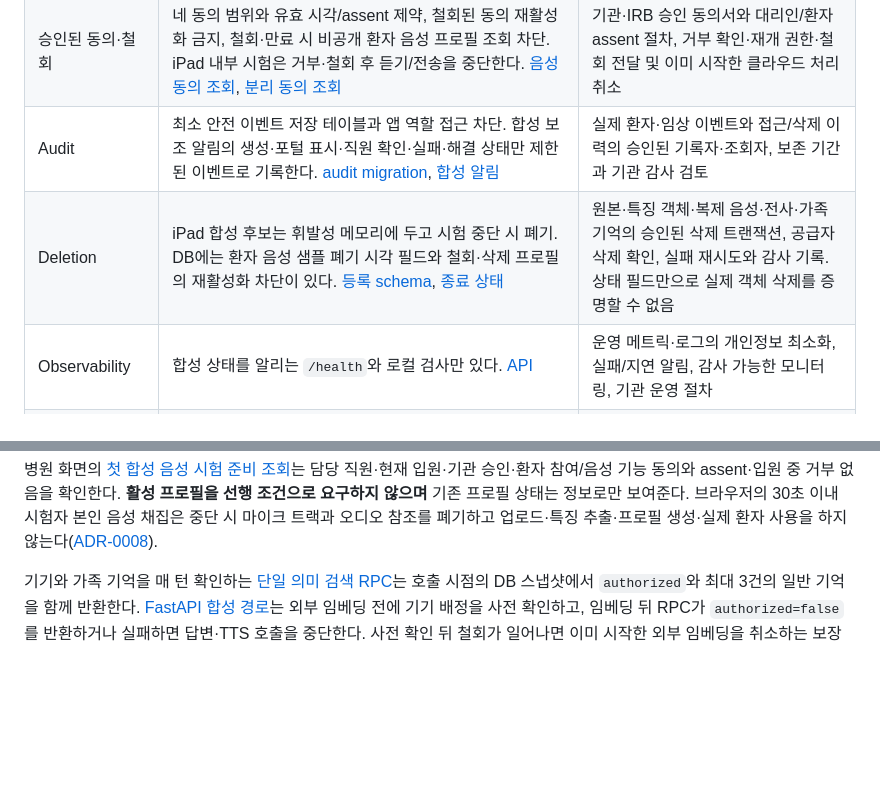
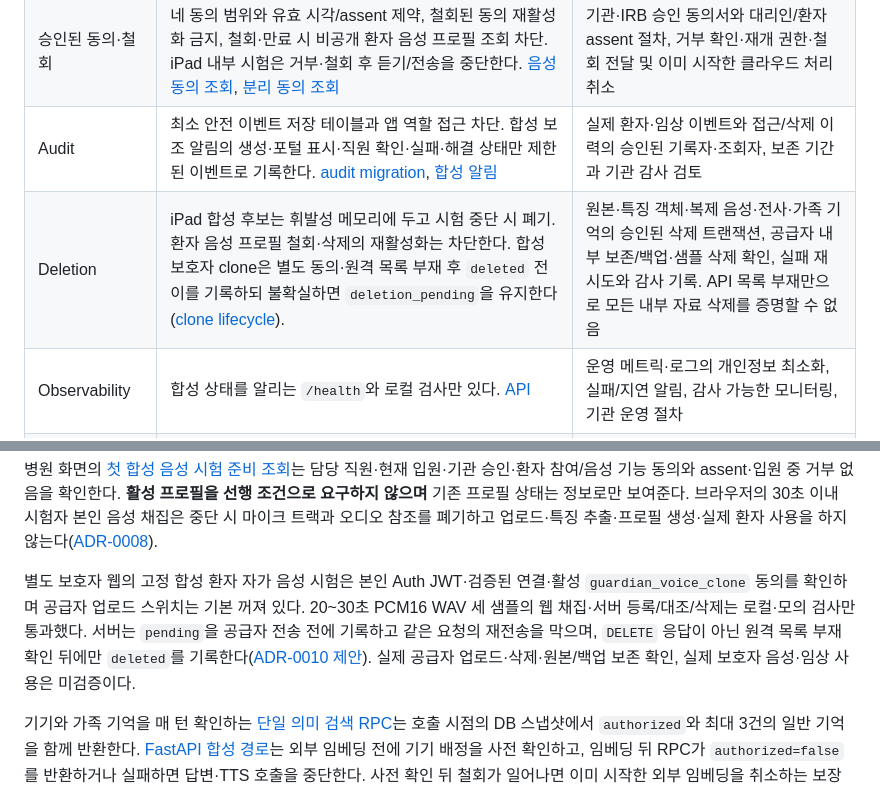
Before and after one commit to GracieRho/KoF5-TTS-delirium, a Markdown page: docs/delirium-familiar-voice/09-phase5-and-patient-trial-status.md, 2 parts joined by grey strips. Rendered like a GitHub page; blank space fills up the shorter version.

```diff
--- a/docs/delirium-familiar-voice/09-phase5-and-patient-trial-status.md
+++ b/docs/delirium-familiar-voice/09-phase5-and-patient-trial-status.md
@@ -7,7 +7,7 @@
 | Auth/role | Supabase Auth 직원·보호자 로그인 웹, 기관/담당 배정 RLS, 합성 기기 결속·철회 차단. [권한 migration](../../supabase/migrations/20260915122803_staff_patient_read_access.sql), [기기 migration](../../supabase/migrations/20260915165234_patient_device_family_access.sql), [로컬 검사 기록](../../supabase/README.md) | 전용 원격 프로젝트 연결, 기관 직원 자격·배정 승인 업무, 실기기·실제 기관 검증 |
 | 승인된 동의·철회 | 네 동의 범위와 유효 시각/assent 제약, 철회된 동의 재활성화 금지, 철회·만료 시 비공개 환자 음성 프로필 조회 차단. iPad 내부 시험은 거부·철회 후 듣기/전송을 중단한다. [음성 동의 조회](../../supabase/migrations/20260915160000_patient_voice_consent_gate.sql), [분리 동의 조회](../../supabase/migrations/20260915161000_voice_trial_consent_scopes.sql) | 기관·IRB 승인 동의서와 대리인/환자 assent 절차, 거부 확인·재개 권한·철회 전달 및 이미 시작한 클라우드 처리 취소 |
 | Audit | 최소 안전 이벤트 저장 테이블과 앱 역할 접근 차단. 합성 보조 알림의 생성·포털 표시·직원 확인·실패·해결 상태만 제한된 이벤트로 기록한다. [audit migration](../../supabase/migrations/20260915155000_phase5_audit_events.sql), [합성 알림](../../supabase/migrations/20260915183701_synthetic_aux_alert.sql) | 실제 환자·임상 이벤트와 접근/삭제 이력의 승인된 기록자·조회자, 보존 기간과 기관 감사 검토 |
-| Deletion | iPad 합성 후보는 휘발성 메모리에 두고 시험 중단 시 폐기. DB에는 환자 음성 샘플 폐기 시각 필드와 철회·삭제 프로필의 재활성화 차단이 있다. [등록 schema](../../supabase/migrations/20260915120212_hospital_registry_voice_profile.sql), [종료 상태](../../supabase/migrations/20260915162000_voice_profile_terminal_states.sql) | 원본·특징 객체·복제 음성·전사·가족 기억의 승인된 삭제 트랜잭션, 공급자 삭제 확인, 실패 재시도와 감사 기록. 상태 필드만으로 실제 객체 삭제를 증명할 수 없음 |
+| Deletion | iPad 합성 후보는 휘발성 메모리에 두고 시험 중단 시 폐기. 환자 음성 프로필 철회·삭제의 재활성화는 차단한다. 합성 보호자 clone은 별도 동의·원격 목록 부재 후 `deleted` 전이를 기록하되 불확실하면 `deletion_pending`을 유지한다([clone lifecycle](../../supabase/migrations/20260916143000_synthetic_guardian_voice_lifecycle.sql)). | 원본·특징 객체·복제 음성·전사·가족 기억의 승인된 삭제 트랜잭션, 공급자 내부 보존/백업·샘플 삭제 확인, 실패 재시도와 감사 기록. API 목록 부재만으로 모든 내부 자료 삭제를 증명할 수 없음 |
 | Observability | 합성 상태를 알리는 `/health`와 로컬 검사만 있다. [API](../../src/kof5_tts/api.py) | 운영 메트릭·로그의 개인정보 최소화, 실패/지연 알림, 감사 가능한 모니터링, 기관 운영 절차 |
 | Failure handling | 내부 API의 권한/입력/공급자 오류, iPad 마이크·전사·재생 중단 확인 실패 시 차단, 기기 권한 조회 실패 시 hosted 호출 중단. 합성 보조 알림의 생성·포털 수신·직원 확인·해결·시간 초과 실패 상태를 DB/포털에서 분리한다. [API](../../src/kof5_tts/api.py), [합성 알림](../../supabase/migrations/20260915183701_synthetic_aux_alert.sql), [iPad 경계](../../apps/patient_ipad/README.md) | 실제 병실 네트워크·기기·공급자 장애, 임상 경고의 외부 전달·실제 의료진 ACK·상시 timeout 감시·기존 간호 호출 fallback과 환자 안내 검증 |
 | Hospital security review | 로컬 합성 PostgreSQL RLS/제약과 GoTrue/Data API 검사는 기록됨. [검증 범위](../../supabase/README.md) | 병원 보안·개인정보·임상 담당자의 전용 프로젝트, 데이터 처리/보관, 계정 발급·권한, 공급자 계약 검토 및 승인 |
@@ -15,6 +15,8 @@
 현재 제품 경로도 합성 시험에 한정된다. 병원 웹은 검증된 등록자와 **기본 0행** 기관 승인 게이트가 있을 때에만 최소 환자 등록을 허용하며, 실제 승인·EHR·입원·동의·환자 목소리 등록 업무는 없다([병원 경계](../../supabase/README.md)). 별도 합성 병원 사실 경로는 결속된 기기·현재 입원·승인된 안전 범주·질문을 한 DB 조회로 대조하고, 모호한 결과에는 사실을 내지 않는다([병원 사실 경계](../../supabase/migrations/20260915183905_patient_hospital_turn_context.sql)). iPad는 자기 음성의 기기 내 전사와 글 시험, 고정 합성 환자 UUID에 대한 익명 기기 결속을 지원하지만 실기기 병실 화자 판정, 환자 음성 등록, 실제 보호자 복제 음성은 검증되지 않았다([iPad 범위](../../apps/patient_ipad/README.md)). 보호자 웹의 합성 일반 가족 기억은 저장 확인 뒤 임시 의미 색인을 요청하고, 결속된 기기는 현재 권한·동의를 다시 확인해 최대 세 건을 검색한다([맥락 현황](03-context-and-guardian.md)). 로컬 pgTAP과 Auth/Data API 경계는 통과했지만 실제 한국어 의미 검색 품질·오검색·임상 내용 안전성은 미측정이다.
 
 병원 화면의 [첫 합성 음성 시험 준비 조회](../../supabase/migrations/20260916110000_synthetic_voice_enrollment_ready.sql)는 담당 직원·현재 입원·기관 승인·환자 참여/음성 기능 동의와 assent·입원 중 거부 없음을 확인한다. **활성 프로필을 선행 조건으로 요구하지 않으며** 기존 프로필 상태는 정보로만 보여준다. 브라우저의 30초 이내 시험자 본인 음성 채집은 중단 시 마이크 트랙과 오디오 참조를 폐기하고 업로드·특징 추출·프로필 생성·실제 환자 사용을 하지 않는다([ADR-0008](../../architecture/decisions/0008-synthetic-first-voice-enrollment-readiness.md)).
+
+별도 보호자 웹의 고정 합성 환자 자가 음성 시험은 본인 Auth JWT·검증된 연결·활성 `guardian_voice_clone` 동의를 확인하며 공급자 업로드 스위치는 기본 꺼져 있다. 20~30초 PCM16 WAV 세 샘플의 웹 채집·서버 등록/대조/삭제는 로컬·모의 검사만 통과했다. 서버는 `pending`을 공급자 전송 전에 기록하고 같은 요청의 재전송을 막으며, `DELETE` 응답이 아닌 원격 목록 부재 확인 뒤에만 `deleted`를 기록한다([ADR-0010 제안](../../architecture/decisions/0010-guardian-voice-lifecycle-and-deletion-proof.md)). 실제 공급자 업로드·삭제·원본/백업 보존 확인, 실제 보호자 음성·임상 사용은 미검증이다.
 
 기기와 가족 기억을 매 턴 확인하는 [단일 의미 검색 RPC](../../supabase/migrations/20260916123000_synthetic_family_embedding_rag.sql)는 호출 시점의 DB 스냅샷에서 `authorized`와 최대 3건의 일반 기억을 함께 반환한다. [FastAPI 합성 경로](../../src/kof5_tts/api.py)는 외부 임베딩 전에 기기 배정을 사전 확인하고, 임베딩 뒤 RPC가 `authorized=false`를 반환하거나 실패하면 답변·TTS 호출을 중단한다. 사전 확인 뒤 철회가 일어나면 이미 시작한 외부 임베딩을 취소하는 보장은 없다. 로컬 합성 Auth/Data API→FastAPI 모의 공급자 검사와 실제 iPad·원격 공급자·환자 시험은 서로 다른 검증 단계다.
 
```
Also changed, not shown: README.md (+3 -1 lines), supabase/README.md (+3 -3 lines).
